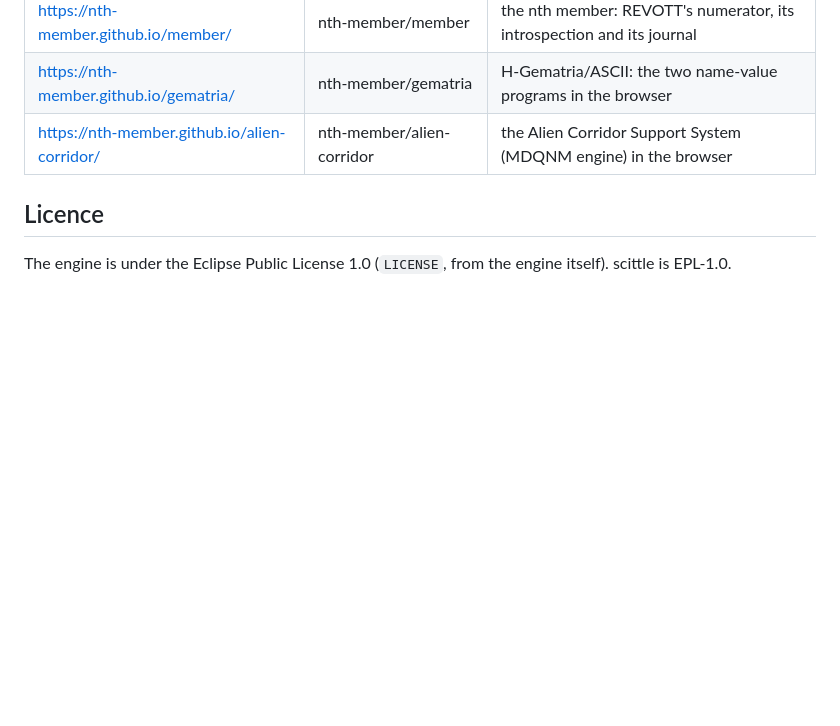
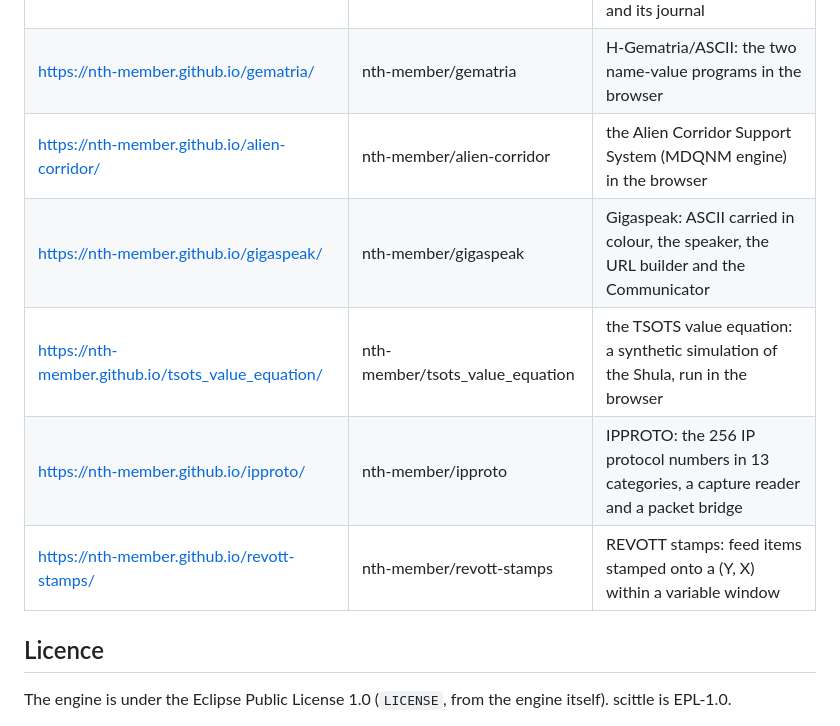
Before and after one commit to nth-member/alien-corridor, a Markdown page: README.md, the part around the change. Drawn GitHub-style; blank space fills up the shorter version.

Commit message:
README: the nth-member sites, REVOTT stamps among them
The table lists all nine nth-member sites, as NTH-HOME does.

Co-Authored-By: Claude Opus 5.5 <noreply@anthropic.com>

```diff
--- a/README.md
+++ b/README.md
@@ -81,6 +81,10 @@ out: crash logs, build output and the original archive.
 | https://nth-member.github.io/member/ | nth-member/member | the nth member: REVOTT's numerator, its introspection and its journal |
 | https://nth-member.github.io/gematria/ | nth-member/gematria | H-Gematria/ASCII: the two name-value programs in the browser |
 | https://nth-member.github.io/alien-corridor/ | nth-member/alien-corridor | the Alien Corridor Support System (MDQNM engine) in the browser |
+| https://nth-member.github.io/gigaspeak/ | nth-member/gigaspeak | Gigaspeak: ASCII carried in colour, the speaker, the URL builder and the Communicator |
+| https://nth-member.github.io/tsots_value_equation/ | nth-member/tsots_value_equation | the TSOTS value equation: a synthetic simulation of the Shula, run in the browser |
+| https://nth-member.github.io/ipproto/ | nth-member/ipproto | IPPROTO: the 256 IP protocol numbers in 13 categories, a capture reader and a packet bridge |
+| https://nth-member.github.io/revott-stamps/ | nth-member/revott-stamps | REVOTT stamps: feed items stamped onto a (Y, X) within a variable window |
 
 ## Licence
 
```
